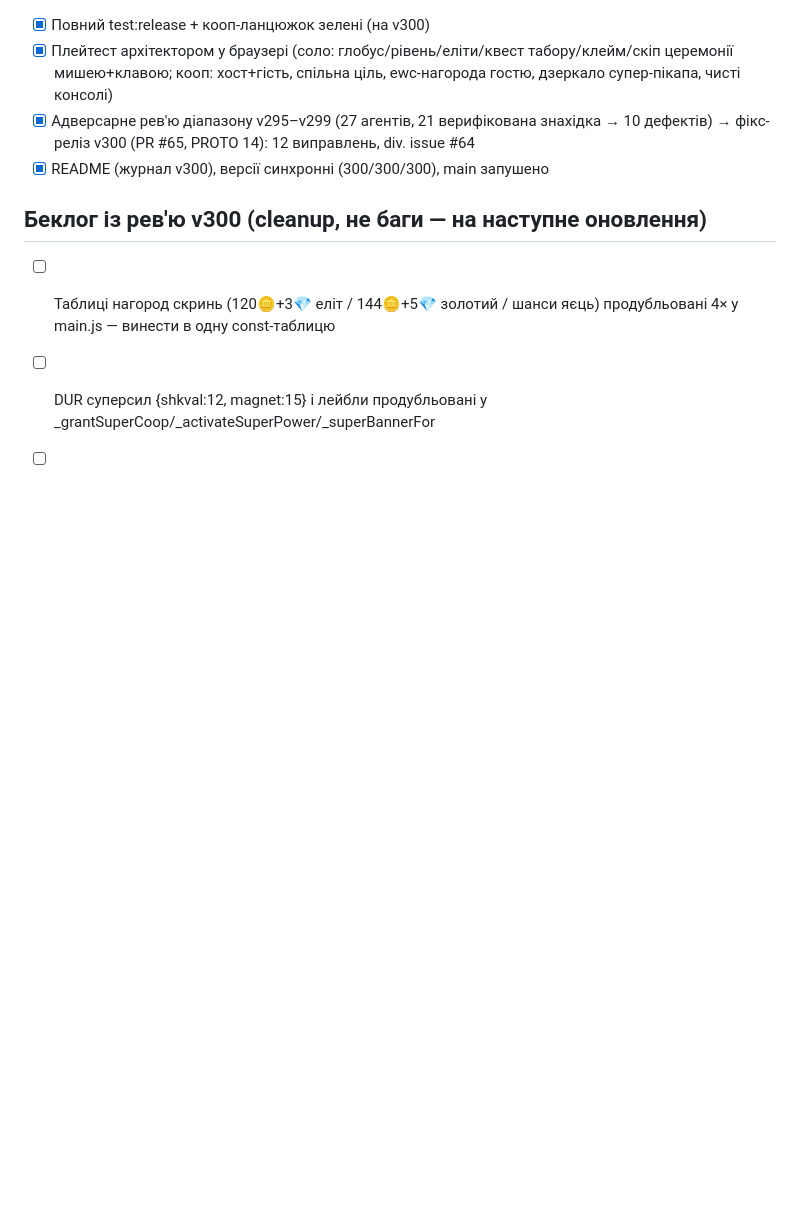
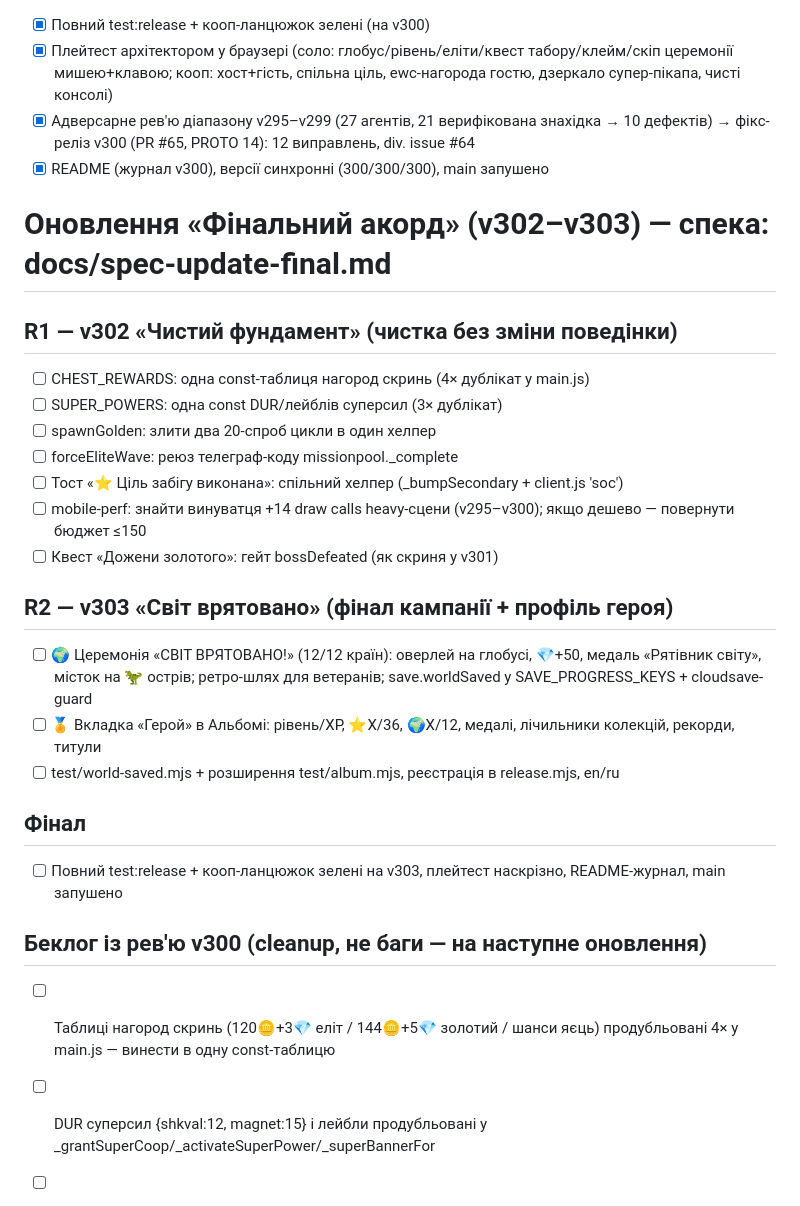
Before and after one commit to slonce70/zombie-world-rescue, a Markdown page: TODO.md, the part around the change. Drawn GitHub-style; blank space fills up the shorter version.

Commit message:
docs: спека оновлення «Фінальний акорд» (v302–v303) + TODO (issues #67, #68)
Claude-Session: https://claude.ai/code/session_019tT18UXRj5aj6xNRbZJhGF

```diff
--- a/TODO.md
+++ b/TODO.md
@@ -78,6 +78,25 @@
 - [x] Адверсарне рев'ю діапазону v295–v299 (27 агентів, 21 верифікована знахідка → 10 дефектів) → фікс-реліз v300 (PR #65, PROTO 14): 12 виправлень, div. issue #64
 - [x] README (журнал v300), версії синхронні (300/300/300), main запушено
 
+# Оновлення «Фінальний акорд» (v302–v303) — спека: docs/spec-update-final.md
+
+## R1 — v302 «Чистий фундамент» (чистка без зміни поведінки)
+- [ ] CHEST_REWARDS: одна const-таблиця нагород скринь (4× дублікат у main.js)
+- [ ] SUPER_POWERS: одна const DUR/лейблів суперсил (3× дублікат)
+- [ ] spawnGolden: злити два 20-спроб цикли в один хелпер
+- [ ] forceEliteWave: реюз телеграф-коду missionpool._complete
+- [ ] Тост «⭐ Ціль забігу виконана»: спільний хелпер (_bumpSecondary + client.js 'soc')
+- [ ] mobile-perf: знайти винуватця +14 draw calls heavy-сцени (v295–v300); якщо дешево — повернути бюджет ≤150
+- [ ] Квест «Дожени золотого»: гейт bossDefeated (як скриня у v301)
+
+## R2 — v303 «Світ врятовано» (фінал кампанії + профіль героя)
+- [ ] 🌍 Церемонія «СВІТ ВРЯТОВАНО!» (12/12 країн): оверлей на глобусі, 💎+50, медаль «Рятівник світу», місток на 🦖 острів; ретро-шлях для ветеранів; save.worldSaved у SAVE_PROGRESS_KEYS + cloudsave-guard
+- [ ] 🏅 Вкладка «Герой» в Альбомі: рівень/XP, ⭐X/36, 🌍X/12, медалі, лічильники колекцій, рекорди, титули
+- [ ] test/world-saved.mjs + розширення test/album.mjs, реєстрація в release.mjs, en/ru
+
+## Фінал
+- [ ] Повний test:release + кооп-ланцюжок зелені на v303, плейтест наскрізно, README-журнал, main запушено
+
 ## Беклог із рев'ю v300 (cleanup, не баги — на наступне оновлення)
 - [ ] Таблиці нагород скринь (120🪙+3💎 еліт / 144🪙+5💎 золотий / шанси яєць) продубльовані 4× у main.js — винести в одну const-таблицю
 - [ ] DUR суперсил {shkval:12, magnet:15} і лейбли продубльовані у _grantSuperCoop/_activateSuperPower/_superBannerFor
```
Also changed, not shown: docs/spec-update-final.md (added, +61 -0 lines).
